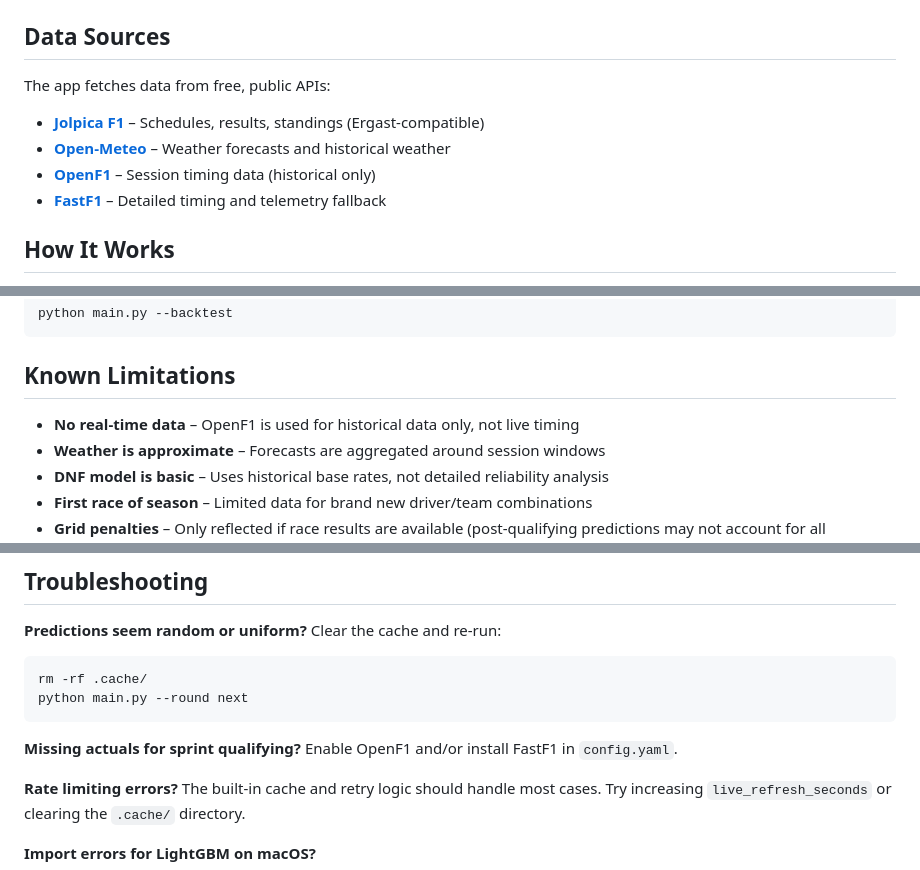
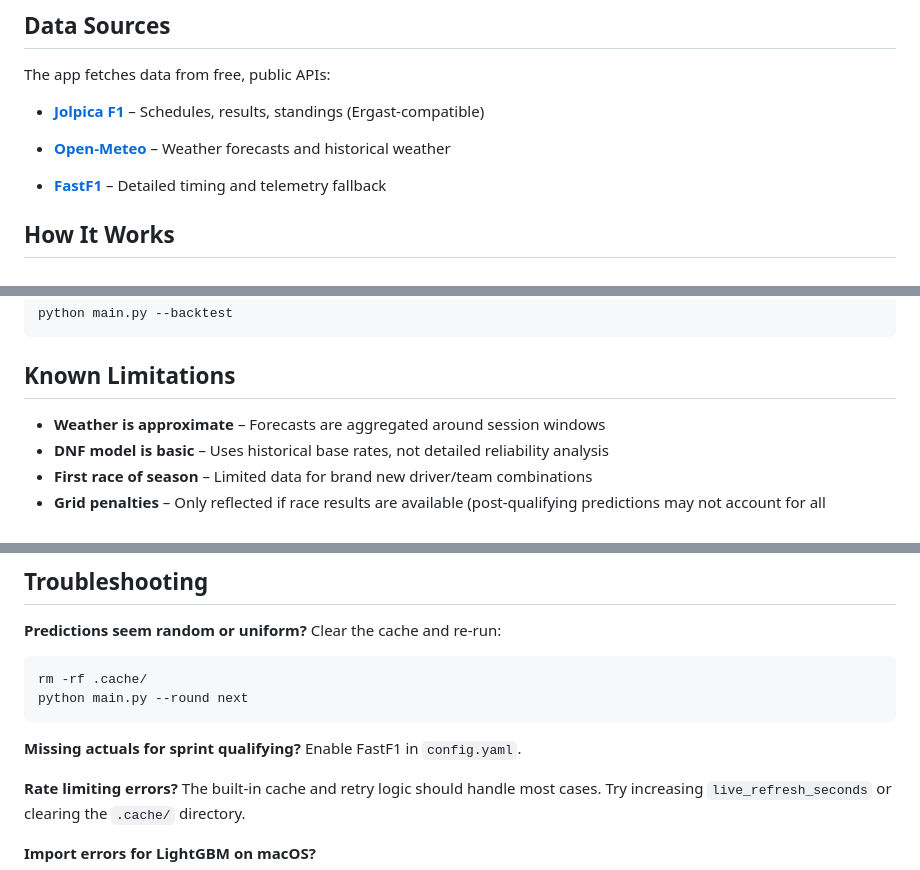
Before and after one commit to 2fst4u/f1predictor, a Markdown page: README.md, 3 parts joined by grey strips. Drawn GitHub-style.

Commit message:
docs: remove obsolete references to OpenF1 from README
The codebase no longer supports or includes OpenF1 as a data
source (the file `f1pred/data/openf1.py` is absent). Removed the
phantom claims and features related to OpenF1 from `README.md`
to ensure the documentation accurately reflects the source code
and current fastf1/jolpica integrations.

Co-authored-by: 2fst4u <15257926+2fst4u@users.noreply.github.com>

````diff
--- a/README.md
+++ b/README.md
@@ -38,7 +38,7 @@ The app fetches data from free, public APIs:
 
 - **[Jolpica F1](https://github.com/jolpica/jolpica-f1)** – Schedules, results, standings (Ergast-compatible)
 - **[Open-Meteo](https://open-meteo.com/)** – Weather forecasts and historical weather
-- **[OpenF1](https://openf1.org/)** – Session timing data (historical only)
+
 - **[FastF1](https://theoehrly.github.io/Fast-F1/)** – Detailed timing and telemetry fallback
 
 ## How It Works
@@ -108,7 +108,6 @@ python main.py --backtest
 
 ## Known Limitations
 
-- **No real-time data** – OpenF1 is used for historical data only, not live timing
 - **Weather is approximate** – Forecasts are aggregated around session windows
 - **DNF model is basic** – Uses historical base rates, not detailed reliability analysis
 - **First race of season** – Limited data for brand new driver/team combinations
@@ -146,7 +144,7 @@ python main.py --round next
 ```
 
 **Missing actuals for sprint qualifying?**
-Enable OpenF1 and/or install FastF1 in `config.yaml`.
+Enable FastF1 in `config.yaml`.
 
 **Rate limiting errors?**
 The built-in cache and retry logic should handle most cases. Try increasing `live_refresh_seconds` or clearing the `.cache/` directory.
````
Also changed, not shown: other parts of README.md (+0 -1 lines).
